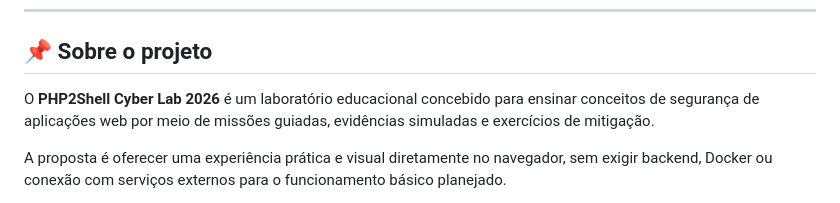
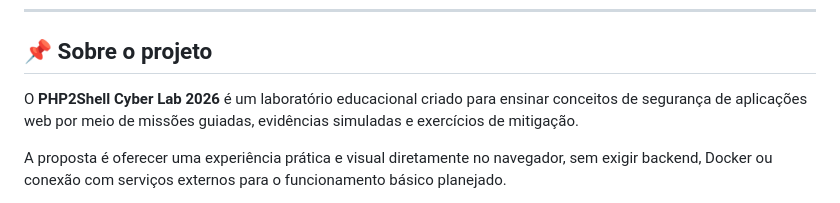
Before and after one commit to sandronsk1977-creator/Aula_Risco_PHP, a Markdown page: README.md, the part around the change. GitHub-like rendering.

```diff
--- a/README.md
+++ b/README.md
@@ -22,7 +22,7 @@
 
 ## 📌 Sobre o projeto
 
-O **PHP2Shell Cyber Lab 2026** é um laboratório educacional concebido para ensinar conceitos de segurança de aplicações web por meio de missões guiadas, evidências simuladas e exercícios de mitigação.
+O **PHP2Shell Cyber Lab 2026** é um laboratório educacional criado para ensinar conceitos de segurança de aplicações web por meio de missões guiadas, evidências simuladas e exercícios de mitigação.
 
 A proposta é oferecer uma experiência prática e visual diretamente no navegador, sem exigir backend, Docker ou conexão com serviços externos para o funcionamento básico planejado.
 
```
